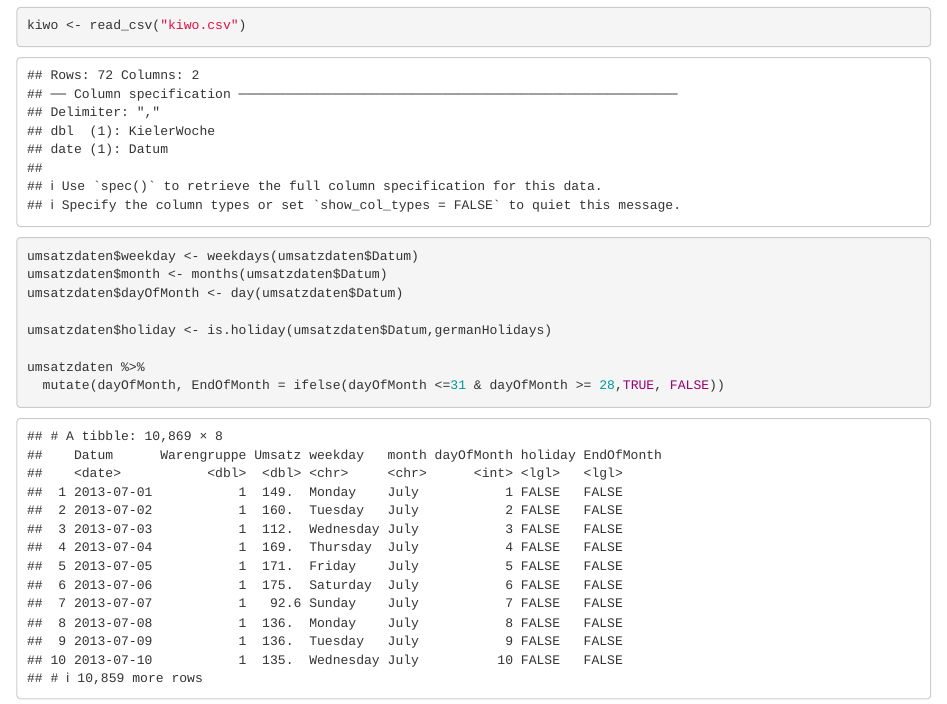
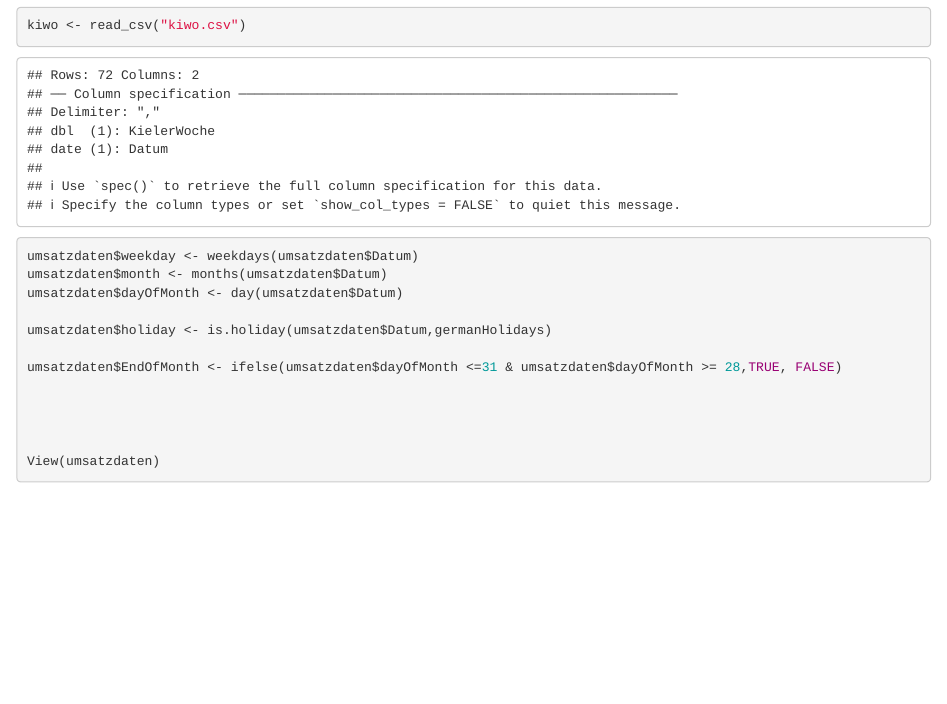
Before and after one commit to moritzlarsen/g1, an R Markdown document (Daten einlesen Ina.Rmd): the page in a window 1100 px wide, from 1390 px down. Rendered offline with R 4.5, knitr and Pandoc, with nearby package versions.

Commit message:
MOnatsende wird in den Datensatz eingefügt

```diff
--- a/Daten einlesen Ina.Rmd
+++ b/Daten einlesen Ina.Rmd
@@ -27,8 +27,7 @@ umsatzdaten$dayOfMonth <- day(umsatzdaten$Datum)
 
 umsatzdaten$holiday <- is.holiday(umsatzdaten$Datum,germanHolidays)
 
-umsatzdaten %>%
-  mutate(dayOfMonth, EndOfMonth = ifelse(dayOfMonth <=31 & dayOfMonth >= 28,TRUE, FALSE))
+umsatzdaten$EndOfMonth <- ifelse(umsatzdaten$dayOfMonth <=31 & umsatzdaten$dayOfMonth >= 28,TRUE, FALSE)
 
 
 
```
Also changed, not shown: Daten einlesen Ina.nb.html.
